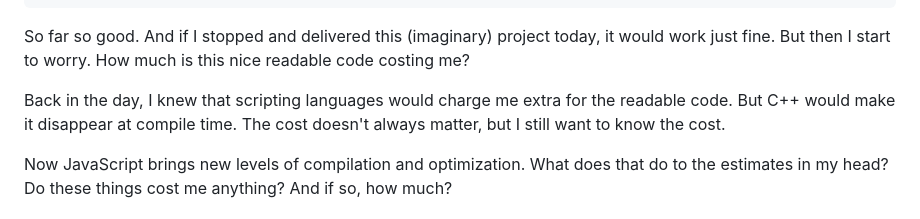
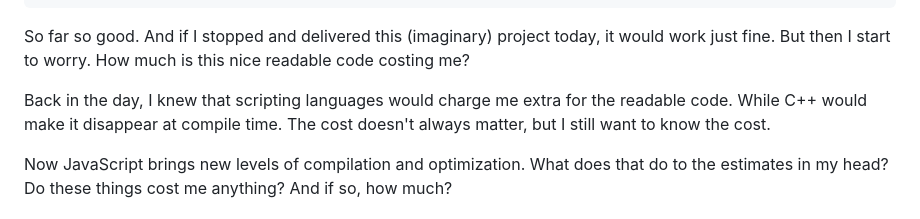
Before and after one commit to TradeIdeasPhilip/javascript-speed, a Markdown page: README.md, the part around one of its changes. Drawn GitHub-style.

Commit message:
Small changes to README
Spelling and grammar.

```diff
--- a/README.md
+++ b/README.md
@@ -61,7 +61,7 @@ But then I start to worry.
 How much is this nice readable code costing me?
 
 Back in the day, I knew that scripting languages would charge me extra for the readable code.
-But C++ would make it disappear at compile time.
+While C++ would make it disappear at compile time.
 The cost doesn't always matter, but I still want to know the cost.
 
 Now JavaScript brings new levels of compilation and optimization.
```
Also changed, not shown: other parts of README.md (+2 -2 lines).
